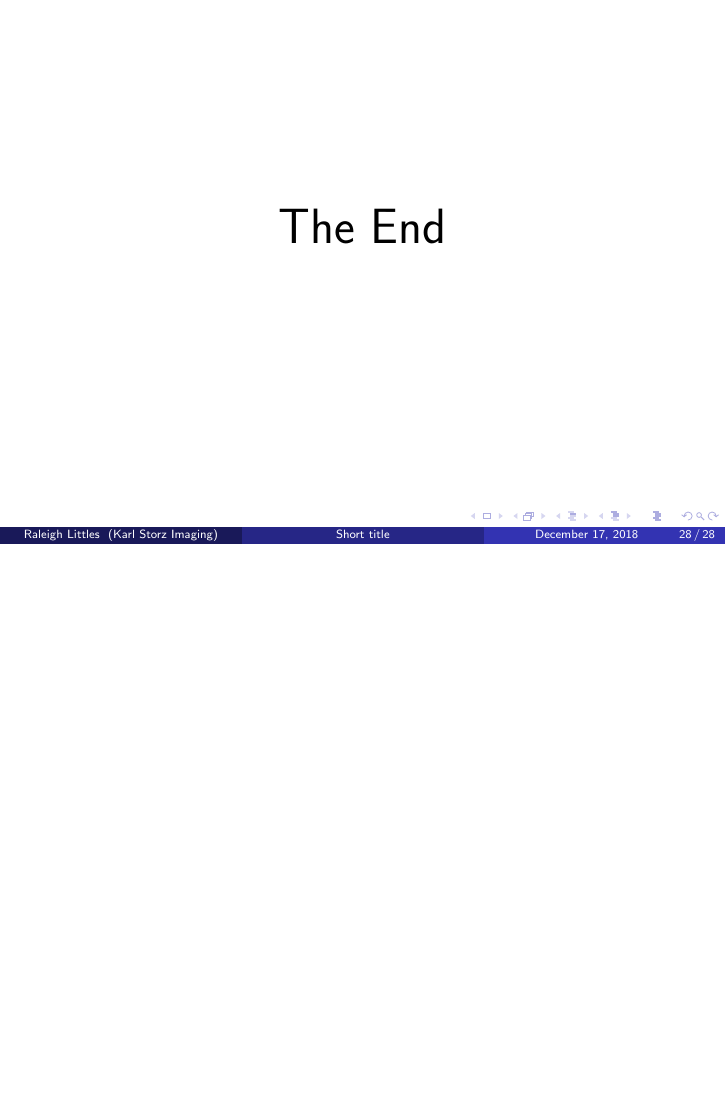
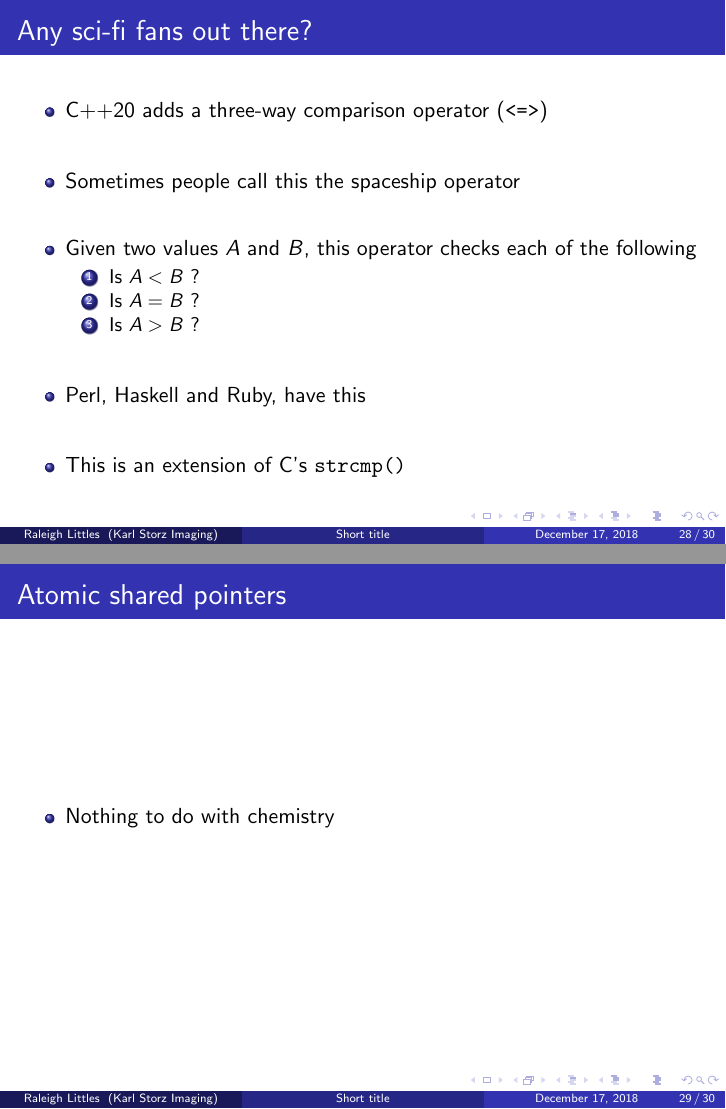
Before and after one commit to raleighlittles/Cpp-20-Presentation, LaTeX slides (presentation_1.tex): page 28 of 28 before the commit and pages 28 and 29 of 30 after it, the two joined at a grey line, the shorter picture padded with empty space. Compiled offline with pdfLaTeX.

Commit message:
Added the spaceship operator slide

```diff
--- a/presentation_1.tex
+++ b/presentation_1.tex
@@ -724,6 +724,35 @@ Herb Sutter (chair of the C++ Committee) has personally said he thinks \textit{"
 %----------------------------------------------------------------------------------------
 
 \begin{frame}
+\frametitle{Any sci-fi fans out there?}
+\begin{itemize}
+\setlength\itemsep{2em}
+\item C++20 adds a three-way comparison operator (\texttt{<=>})
+\item Sometimes people call this the spaceship operator
+\item Given two values $A$ and $B$, this operator checks each of the following
+\begin{enumerate}
+\item Is $A < B$ ?
+\item Is $A = B$ ?
+\item Is $A > B$ ?
+\end{enumerate}
+
+\item Perl, Haskell and Ruby, have this
+
+\item This is an extension of C's \texttt{strcmp()}
+\end{itemize}
+\end{frame}
+
+\begin{frame}
+\frametitle{Atomic shared pointers}
+
+\begin{itemize}
+\item Nothing to do with chemistry
+
+\end{itemize}
+
+\end{frame}
+
+\begin{frame}
 \Huge{\centerline{The End}}
 \end{frame}
 
```
Also changed, not shown: 6 other files.
